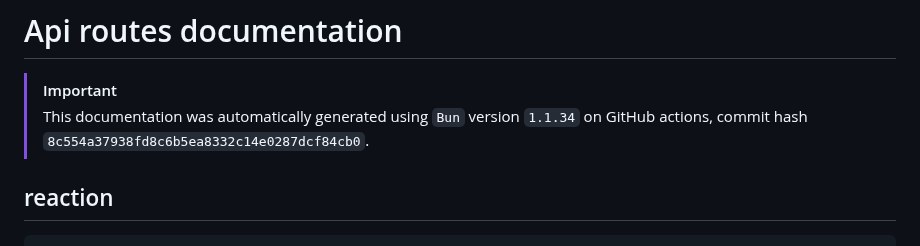
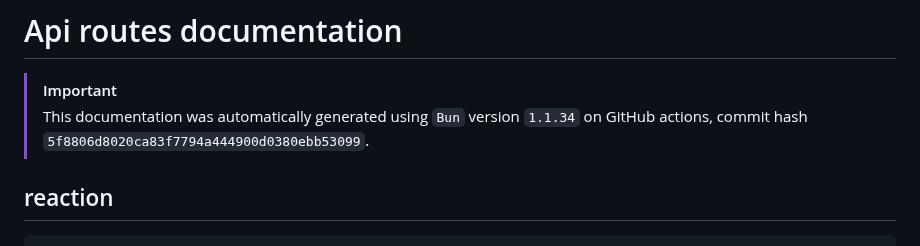
Before and after one commit to ppetschen/B-DEV-500-BAR-5-1-area-2024, a Markdown page: server/docs/api-routes.md, the part around the change. Rendered like a GitHub page.

Commit message:
add: auto-generated docs from GitHub Actions

```diff
--- a/server/docs/api-routes.md
+++ b/server/docs/api-routes.md
@@ -3,7 +3,7 @@
 
 > [!IMPORTANT]
 > This documentation was automatically generated using `Bun` version `1.1.34` on
-> GitHub actions, commit hash `8c554a37938fd8c6b5ea8332c14e0287dcf84cb0`.
+> GitHub actions, commit hash `5f8806d8020ca83f7794a444900d0380ebb53099`.
 
 ## reaction
 
```
